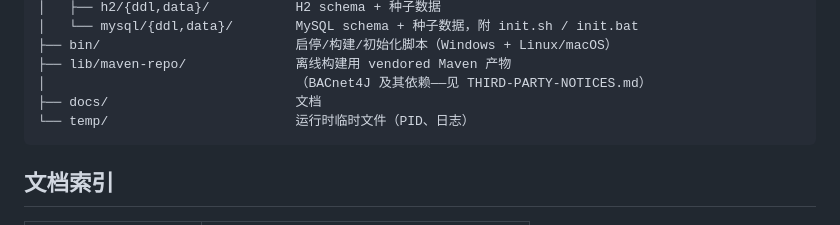
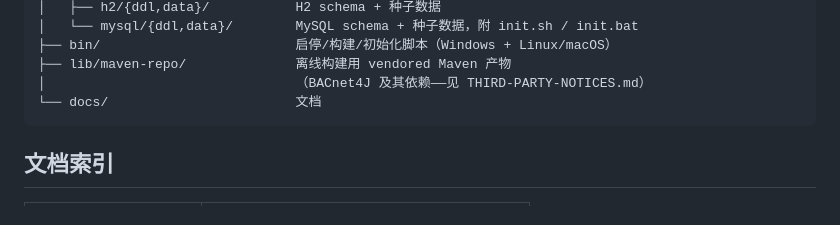
Before and after one commit to dliting/systar, a Markdown page: README.zh-CN.md, the part around the change. GitHub-like rendering.

Commit message:
docs(readme): drop temp/ from project layout
Mirror of master b23b289e.

````diff
--- a/README.zh-CN.md
+++ b/README.zh-CN.md
@@ -239,8 +239,7 @@ systar/
 ├── bin/                         启停/构建/初始化脚本（Windows + Linux/macOS）
 ├── lib/maven-repo/              离线构建用 vendored Maven 产物
 │                                （BACnet4J 及其依赖——见 THIRD-PARTY-NOTICES.md）
-├── docs/                        文档
-└── temp/                        运行时临时文件（PID、日志）
+└── docs/                        文档
 ```
 
 ## 文档索引
````
Also changed, not shown: README.md (+1 -2 lines).
